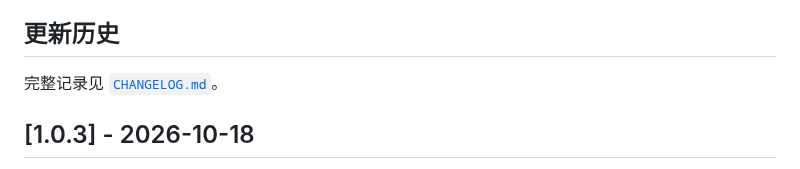
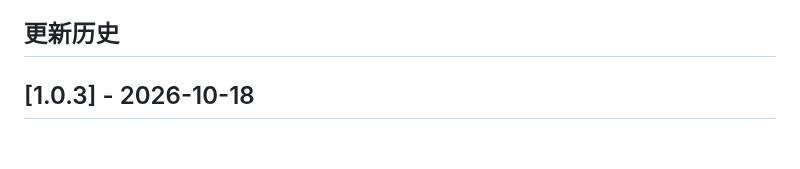
Before and after one commit to 241793/B-Panel, a Markdown page: README.md, the part around the change. Drawn GitHub-style; blank space fills up the shorter version.

Commit message:
Update README.md and release notes
Removed the link to CHANGELOG.md and updated the release notes for version 1.0.3.

```diff
--- a/README.md
+++ b/README.md
@@ -118,8 +118,6 @@ API 令牌 / 通知渠道 / AI 助手（含模型 / 机器人 / 对话 / 扩展
 
 ## 更新历史
 
-完整记录见 [`CHANGELOG.md`](CHANGELOG.md)。
-
 ## [1.0.3] - 2026-10-18
 
 本版主线是**可交互控制台**：脚本不再只能「跑完看日志」，而是能在运行中
```
